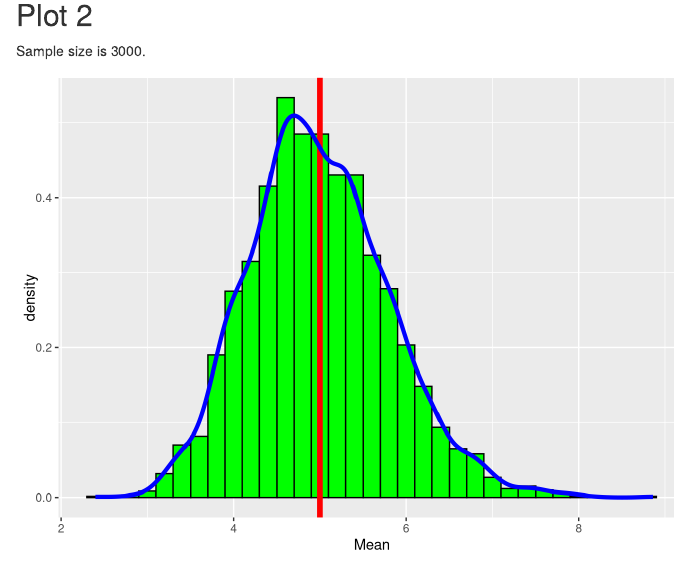
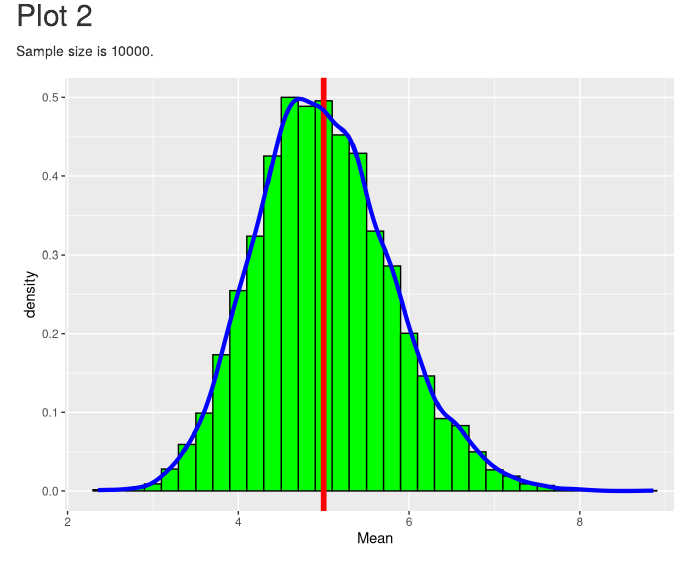
Before and after one commit to ShibuyaFX/ShibuyaFX.github.io, an R Markdown document (index.Rmd): the page in a window 1100 px wide, from 1120 px down. Rendered offline with R 4.5, knitr and Pandoc, with nearby package versions; code that draws random numbers runs with fixed seeds of ours.

Commit message:
amending slidify files and folders for DevelopingDataProducts

````diff
--- a/index.Rmd
+++ b/index.Rmd
@@ -58,10 +58,10 @@ g
 
 ## Plot 2
 
-Sample size is 3000.
+Sample size is 10000.
 
 ```{r simulation2, fig.height =5, echo = FALSE, cache = TRUE, warning = FALSE}
-sim <- 3000
+sim <- 10000
 
 set.seed(227)
 samp2 <- foreach(icount(sim), .combine = rbind) %dopar% round(mean(rexp(expo,lambda)),2)
````
Also changed, not shown: assets/fig/simulation2-1.png, index.html.
